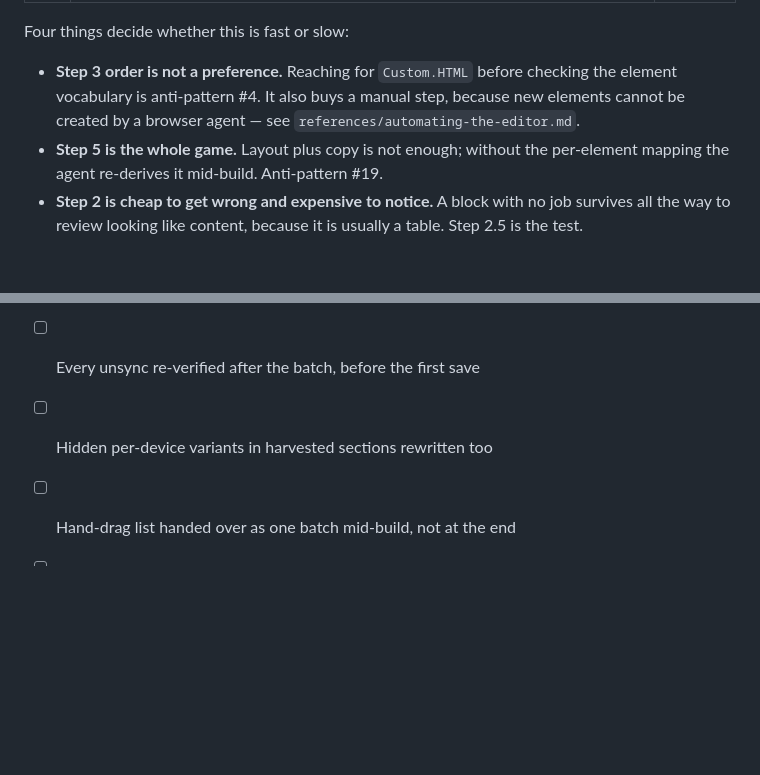
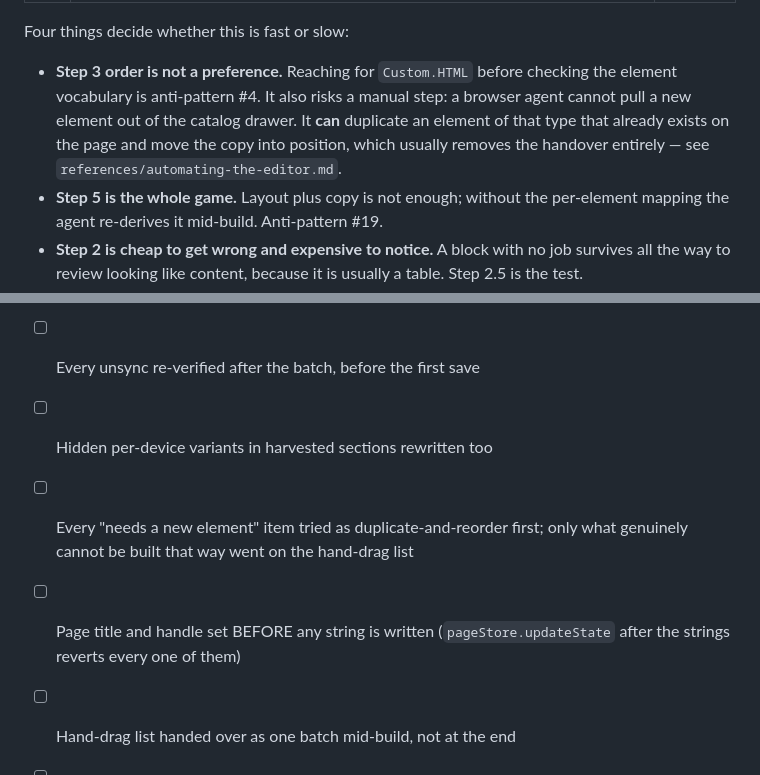
Before and after one commit to notdaran/pd-agent-skills, a Markdown page: skills/pf-mainsite-page/SKILL.md, 2 parts joined by grey strips. Rendered like a GitHub page; blank space fills up the shorter version.

Commit message:
docs(pf-mainsite-page): editor automation findings from a real build
Every string on a page can be written in one call through the element
stores, with no selection and no execCommand. The trap that costs the whole
batch: any pageStore.updateState after those writes re-hydrates every
element from a stale copy and reverts all of them, so title and handle are
set first, never last.

The catalog drawer is still unusable under automation, but that no longer
means a person has to drag. Duplicating a sibling with Meta+D and rewriting
the parent's children array puts a new element anywhere, which took one
build to zero hand-drags.

Also: give the save verification 6-7 seconds and a cache-buster, because
reading too early looks exactly like a failed save.

```diff
--- a/skills/pf-mainsite-page/SKILL.md
+++ b/skills/pf-mainsite-page/SKILL.md
@@ -57,8 +57,10 @@ human step sits.
 Four things decide whether this is fast or slow:
 
 - **Step 3 order is not a preference.** Reaching for `Custom.HTML` before checking the element
-  vocabulary is anti-pattern #4. It also buys a manual step, because new elements cannot be
-  created by a browser agent — see `references/automating-the-editor.md`.
+  vocabulary is anti-pattern #4. It also risks a manual step: a browser agent cannot pull a new
+  element out of the catalog drawer. It **can** duplicate an element of that type that already
+  exists on the page and move the copy into position, which usually removes the handover
+  entirely — see `references/automating-the-editor.md`.
 - **Step 5 is the whole game.** Layout plus copy is not enough; without the per-element mapping
   the agent re-derives it mid-build. Anti-pattern #19.
 - **Step 2 is cheap to get wrong and expensive to notice.** A block with no job survives all the way
@@ -713,6 +715,10 @@ the **block list** invalidates the build order and the per-element mapping too.
 - [ ] Editor version matches the harvested sections before the page is created
 - [ ] Every unsync re-verified after the batch, before the first save
 - [ ] Hidden per-device variants in harvested sections rewritten too
+- [ ] Every "needs a new element" item tried as duplicate-and-reorder first; only what genuinely
+      cannot be built that way went on the hand-drag list
+- [ ] Page title and handle set BEFORE any string is written (`pageStore.updateState` after the
+      strings reverts every one of them)
 - [ ] Hand-drag list handed over as one batch mid-build, not at the end
 - [ ] Save confirmed against the API, not the UI. Not published
 - [ ] Inbound links live; baseline locked; read date set from link-live day
```
Also changed, not shown: 1 other file.
